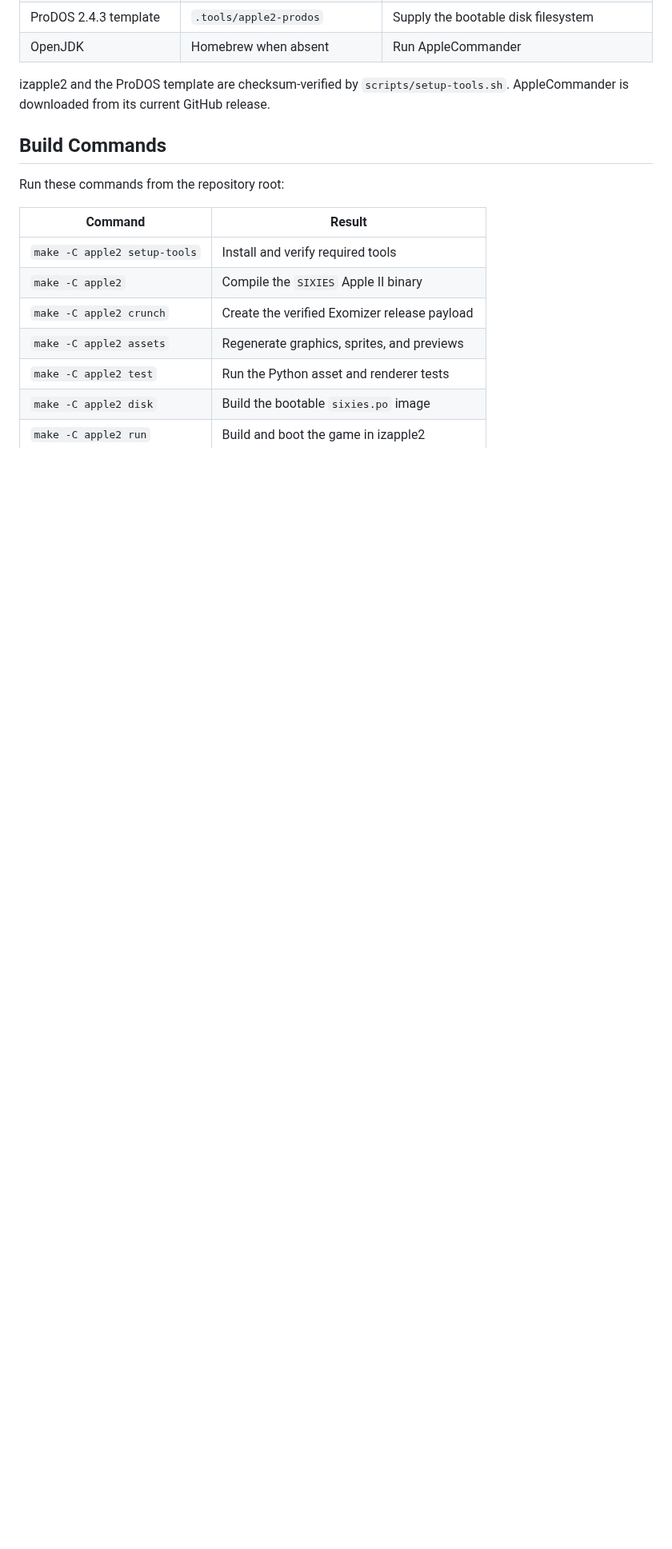
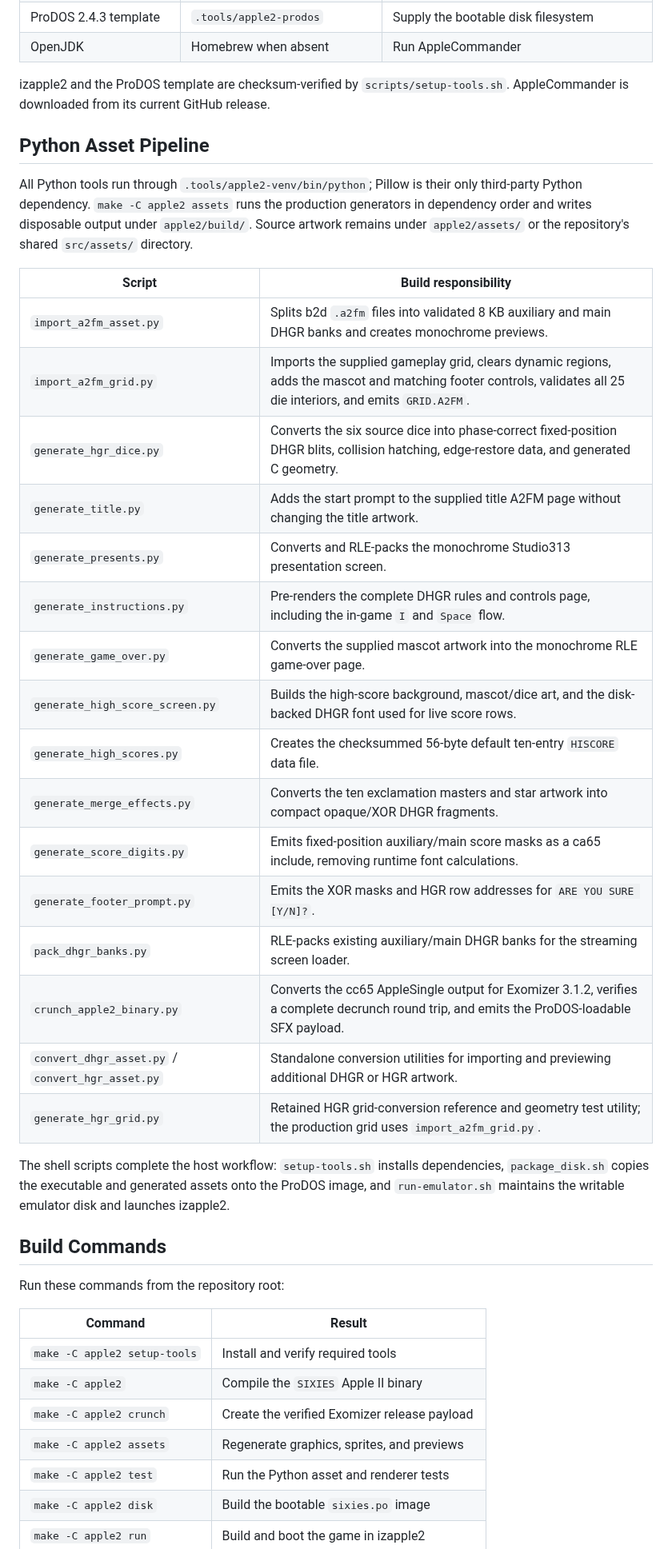
Before and after one commit to SkiltonUSA/Sixies_Development, a Markdown page: apple2/README.md, the part around one of its changes. Shown at 80% size. GitHub-like rendering; blank space fills up the shorter version.

```diff
--- a/apple2/README.md
+++ b/apple2/README.md
@@ -117,6 +138,31 @@ The setup script keeps downloaded dependencies under the ignored `.tools/` direc
 | OpenJDK | Homebrew when absent | Run AppleCommander |
 
 izapple2 and the ProDOS template are checksum-verified by `scripts/setup-tools.sh`. AppleCommander is downloaded from its current GitHub release.
+
+## Python Asset Pipeline
+
+All Python tools run through `.tools/apple2-venv/bin/python`; Pillow is their only third-party Python dependency. `make -C apple2 assets` runs the production generators in dependency order and writes disposable output under `apple2/build/`. Source artwork remains under `apple2/assets/` or the repository's shared `src/assets/` directory.
+
+| Script | Build responsibility |
+| --- | --- |
+| `import_a2fm_asset.py` | Splits b2d `.a2fm` files into validated 8 KB auxiliary and main DHGR banks and creates monochrome previews. |
+| `import_a2fm_grid.py` | Imports the supplied gameplay grid, clears dynamic regions, adds the mascot and matching footer controls, validates all 25 die interiors, and emits `GRID.A2FM`. |
+| `generate_hgr_dice.py` | Converts the six source dice into phase-correct fixed-position DHGR blits, collision hatching, edge-restore data, and generated C geometry. |
+| `generate_title.py` | Adds the start prompt to the supplied title A2FM page without changing the title artwork. |
+| `generate_presents.py` | Converts and RLE-packs the monochrome Studio313 presentation screen. |
+| `generate_instructions.py` | Pre-renders the complete DHGR rules and controls page, including the in-game `I` and `Space` flow. |
+| `generate_game_over.py` | Converts the supplied mascot artwork into the monochrome RLE game-over page. |
+| `generate_high_score_screen.py` | Builds the high-score background, mascot/dice art, and the disk-backed DHGR font used for live score rows. |
+| `generate_high_scores.py` | Creates the checksummed 56-byte default ten-entry `HISCORE` data file. |
+| `generate_merge_effects.py` | Converts the ten exclamation masters and star artwork into compact opaque/XOR DHGR fragments. |
+| `generate_score_digits.py` | Emits fixed-position auxiliary/main score masks as a ca65 include, removing runtime font calculations. |
+| `generate_footer_prompt.py` | Emits the XOR masks and HGR row addresses for `ARE YOU SURE [Y/N]?`. |
+| `pack_dhgr_banks.py` | RLE-packs existing auxiliary/main DHGR banks for the streaming screen loader. |
+| `crunch_apple2_binary.py` | Converts the cc65 AppleSingle output for Exomizer 3.1.2, verifies a complete decrunch round trip, and emits the ProDOS-loadable SFX payload. |
+| `convert_dhgr_asset.py` / `convert_hgr_asset.py` | Standalone conversion utilities for importing and previewing additional DHGR or HGR artwork. |
+| `generate_hgr_grid.py` | Retained HGR grid-conversion reference and geometry test utility; the production grid uses `import_a2fm_grid.py`. |
+
+The shell scripts complete the host workflow: `setup-tools.sh` installs dependencies, `package_disk.sh` copies the executable and generated assets onto the ProDOS image, and `run-emulator.sh` maintains the writable emulator disk and launches izapple2.
 
 ## Build Commands
 
```
Also changed, not shown: other parts of apple2/README.md (+48 -15 lines), apple2/docs/apple2-implementation-notes.md (+1 -0 lines), apple2/docs/images/sixies-gameplay.png, apple2/docs/images/sixies-instructions.png (added), 3 other files.
